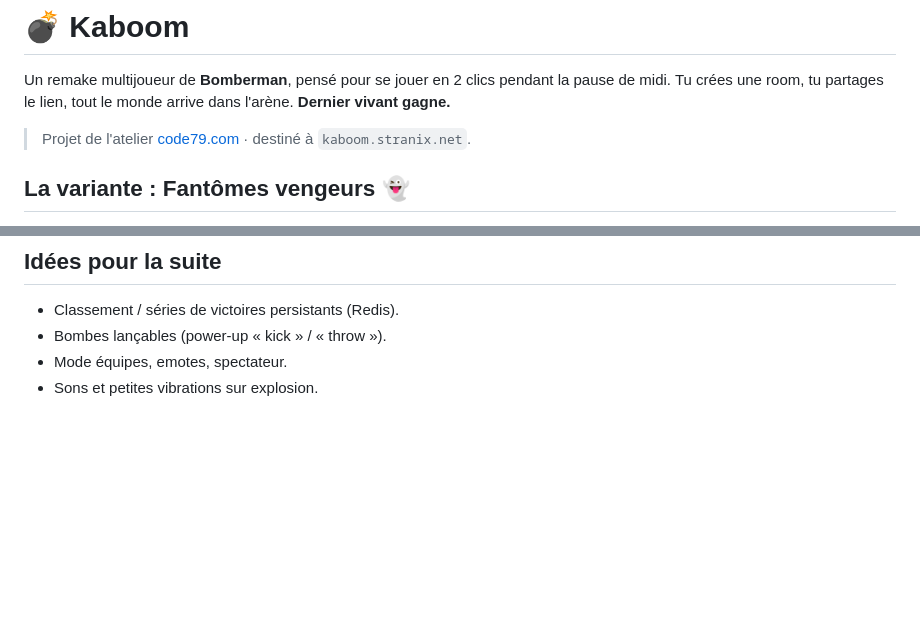
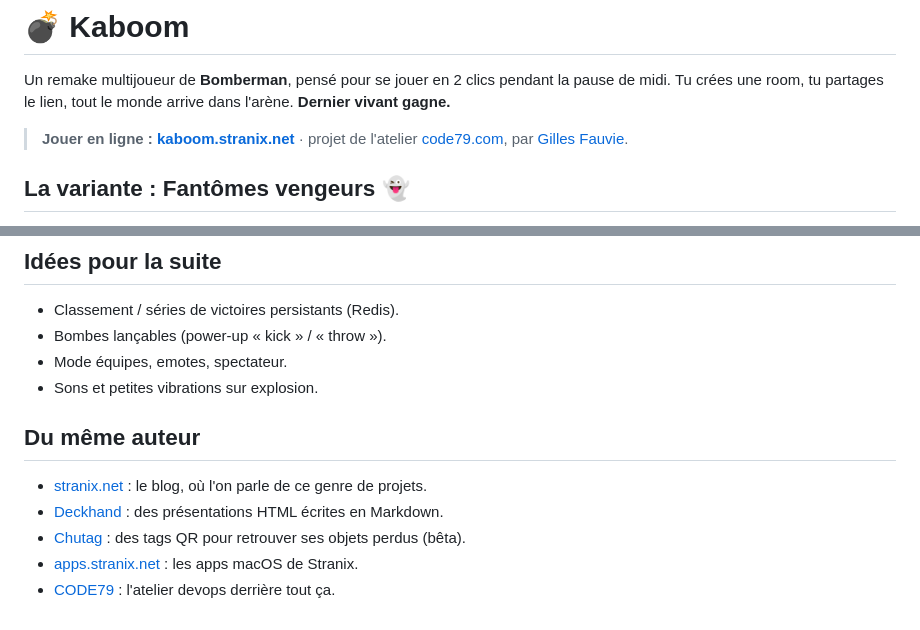
Before and after one commit to stranix79/kaboom, a Markdown page: README.md, 2 parts joined by grey strips. Drawn GitHub-style; blank space fills up the shorter version.

Commit message:
README : lien vers kaboom.stranix.net et section Du même auteur

```diff
--- a/README.md
+++ b/README.md
@@ -3,7 +3,7 @@
 Un remake multijoueur de **Bomberman**, pensé pour se jouer en 2 clics pendant la pause de midi.
 Tu crées une room, tu partages le lien, tout le monde arrive dans l'arène. **Dernier vivant gagne.**
 
-> Projet de l'atelier [code79.com](https://code79.com) · destiné à `kaboom.stranix.net`.
+> **Jouer en ligne : [kaboom.stranix.net](https://kaboom.stranix.net)** · projet de l'atelier [code79.com](https://code79.com), par [Gilles Fauvie](https://stranix.net).
 
 ## La variante : Fantômes vengeurs 👻
 
@@ -93,3 +93,11 @@ Utilise ta propre voix, ou un son libre de droits (CC0 / Pixabay).
 - Bombes lançables (power-up « kick » / « throw »).
 - Mode équipes, emotes, spectateur.
 - Sons et petites vibrations sur explosion.
+
+## Du même auteur
+
+- [stranix.net](https://stranix.net) : le blog, où l'on parle de ce genre de projets.
+- [Deckhand](https://deckhand.show) : des présentations HTML écrites en Markdown.
+- [Chutag](https://chutag.stranix.net) : des tags QR pour retrouver ses objets perdus (bêta).
+- [apps.stranix.net](https://apps.stranix.net) : les apps macOS de Stranix.
+- [CODE79](https://code79.com) : l'atelier devops derrière tout ça.
```
